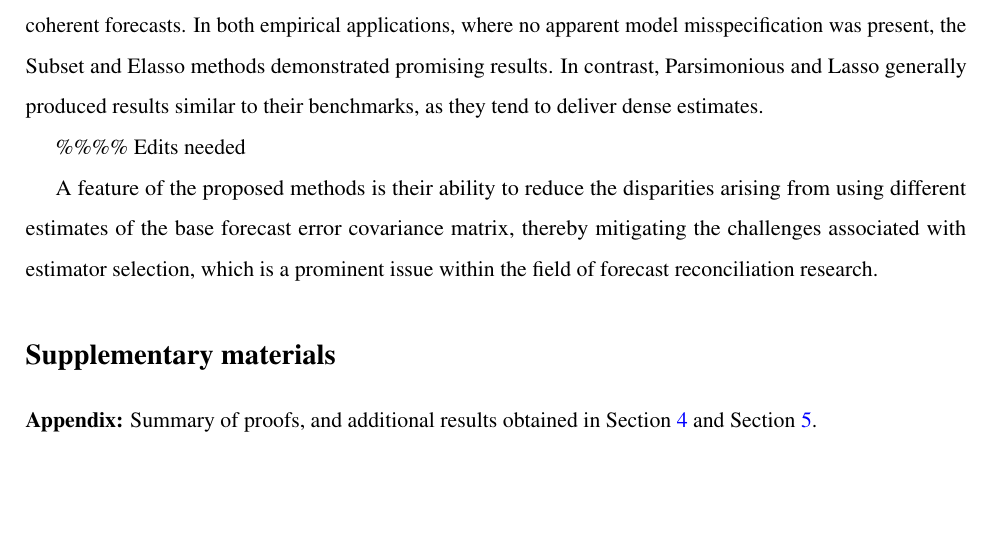
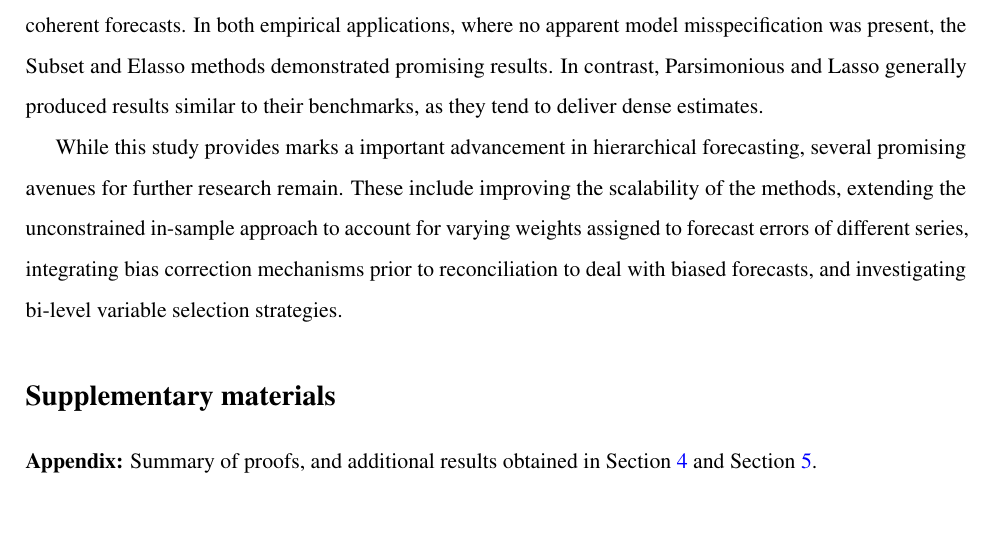
Before and after one commit to xqnwang/hfs, a LaTeX paper (paper/hf_selection.tex): part of page 30 of 42, cut so that both start at the same text, the shorter picture padded with empty space. Compiled offline with pdfLaTeX.

Commit message:
Edits on conclusion

```diff
--- a/paper/hf_selection.tex
+++ b/paper/hf_selection.tex
@@ -2101,13 +2101,13 @@ was present, the Subset and Elasso methods demonstrated promising
 results. In contrast, Parsimonious and Lasso generally produced results
 similar to their benchmarks, as they tend to deliver dense estimates.
 
-\%\%\%\% Edits needed
-
-A feature of the proposed methods is their ability to reduce the
-disparities arising from using different estimates of the base forecast
-error covariance matrix, thereby mitigating the challenges associated
-with estimator selection, which is a prominent issue within the field of
-forecast reconciliation research.
+While this study provides marks a important advancement in hierarchical
+forecasting, several promising avenues for further research remain.
+These include improving the scalability of the methods, extending the
+unconstrained in-sample approach to account for varying weights assigned
+to forecast errors of different series, integrating bias correction
+mechanisms prior to reconciliation to deal with biased forecasts, and
+investigating bi-level variable selection strategies.
 
 \section*{Supplementary materials}\label{supplementary-materials}
 \addcontentsline{toc}{section}{Supplementary materials}
```
Also changed, not shown: paper/hf_selection.pdf, 1 other file.
